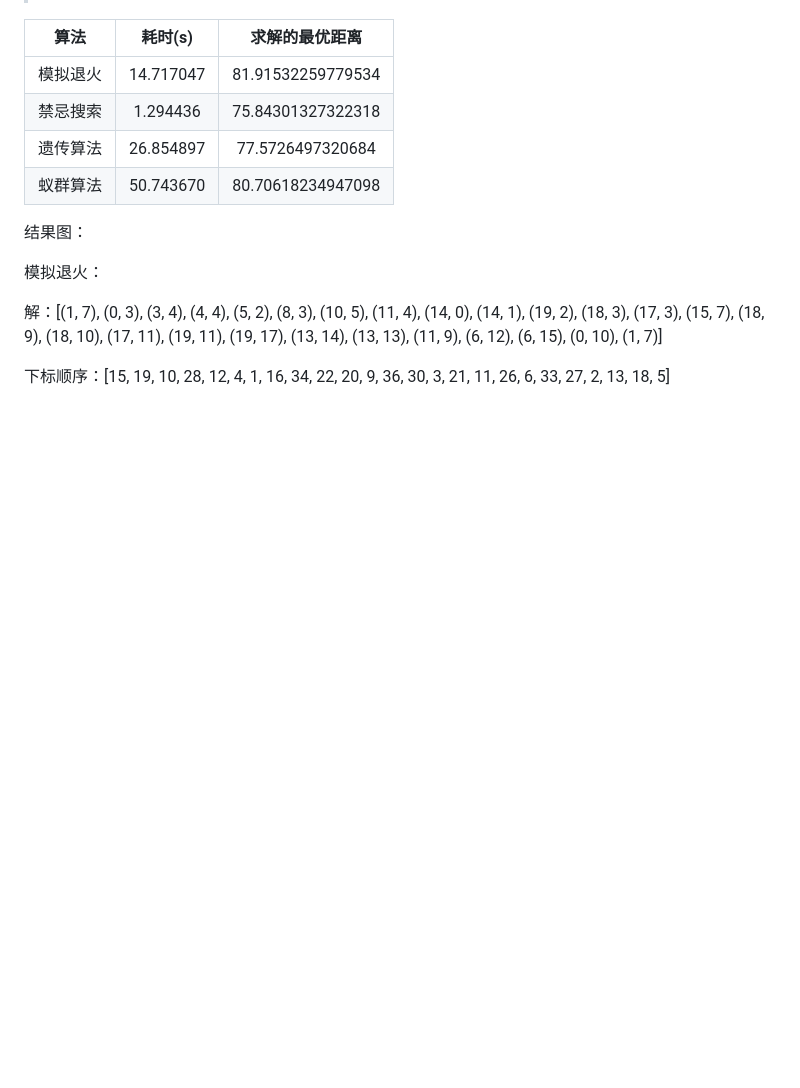
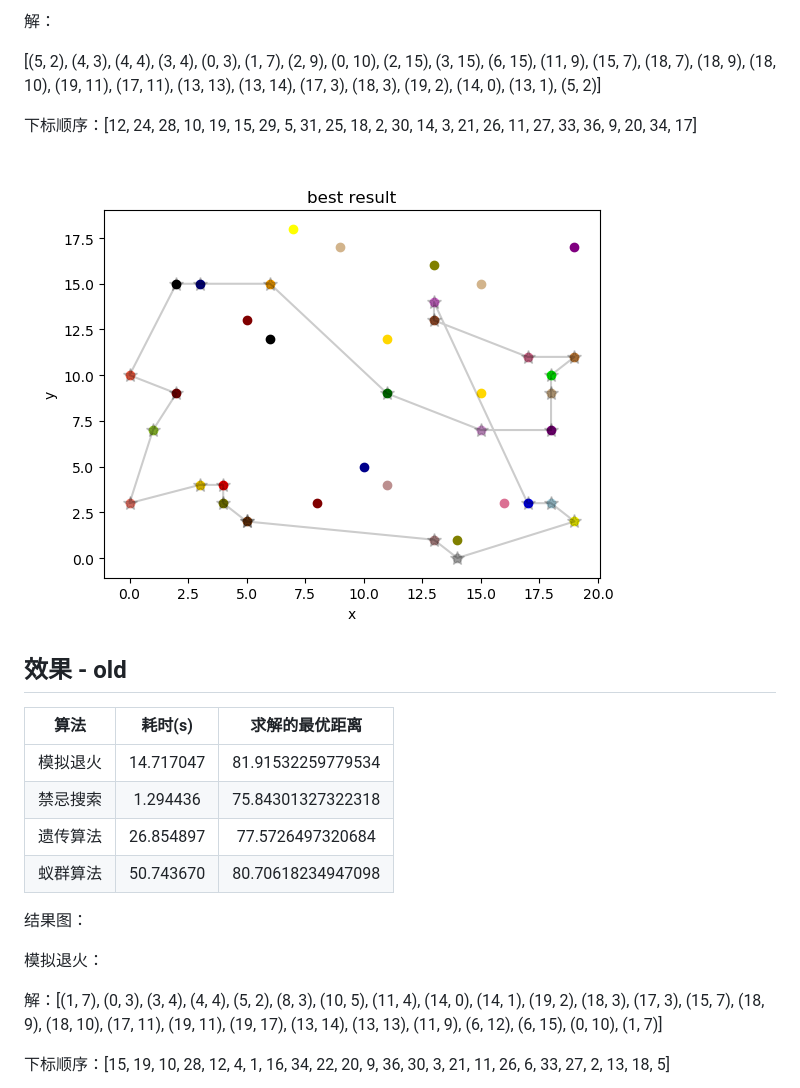
Before and after one commit to x2018/GTSP_Heuristics, a Markdown page: README.md, the part around one of its changes. Rendered like a GitHub page; pictures changed too: images/image-20201229103103441.png (added); blank space fills up the shorter version.

```diff
--- a/README.md
+++ b/README.md
@@ -62,3 +112,12 @@ TODO list： 模块化代码
+解：
+
+[(5, 2), (4, 3), (4, 4), (3, 4), (0, 3), (1, 7), (2, 9), (0, 10), (2, 15), (3, 15), (6, 15), (11, 9), (15, 7), (18, 7), (18, 9), (18, 10), (19, 11), (17, 11), (13, 13), (13, 14), (17, 3), (18, 3), (19, 2), (14, 0), (13, 1), (5, 2)]
+
+下标顺序：[12, 24, 28, 10, 19, 15, 29, 5, 31, 25, 18, 2, 30, 14, 3, 21, 26, 11, 27, 33, 36, 9, 20, 34, 17]
+
+![image-20201229103103441](https://github.com/x2018/GTSP_Heuristics/raw/main/images/image-20201229103103441.png)
+
+## 效果 - old
 
 |   算法   |  耗时(s)  |  求解的最优距离   |
 | :------: | :-------: | :---------------: |
```
Also changed, not shown: other parts of README.md (+50 -0 lines), images/image-20201229101859605.png (added), images/image-20201229102229949.png (added), images/image-20201229103455457.png (added), 1 other file.
